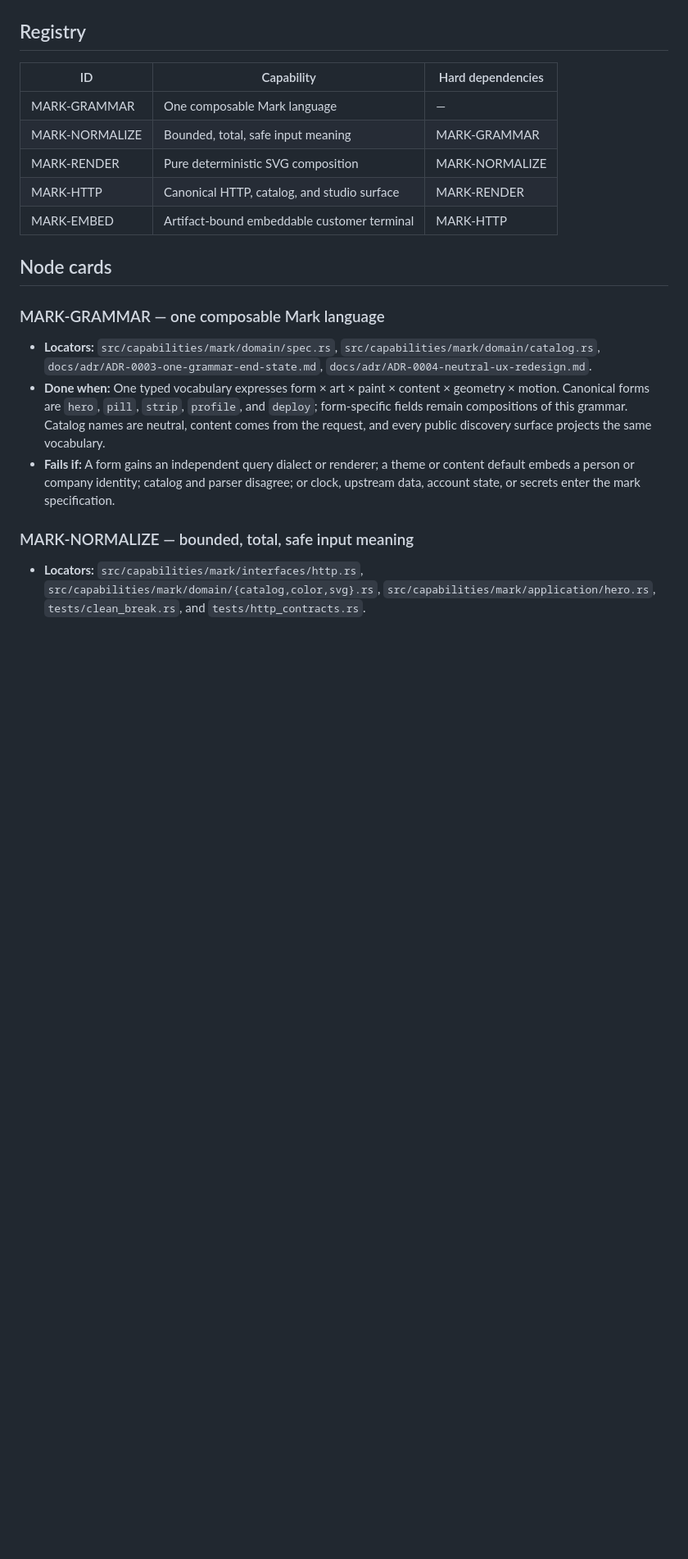
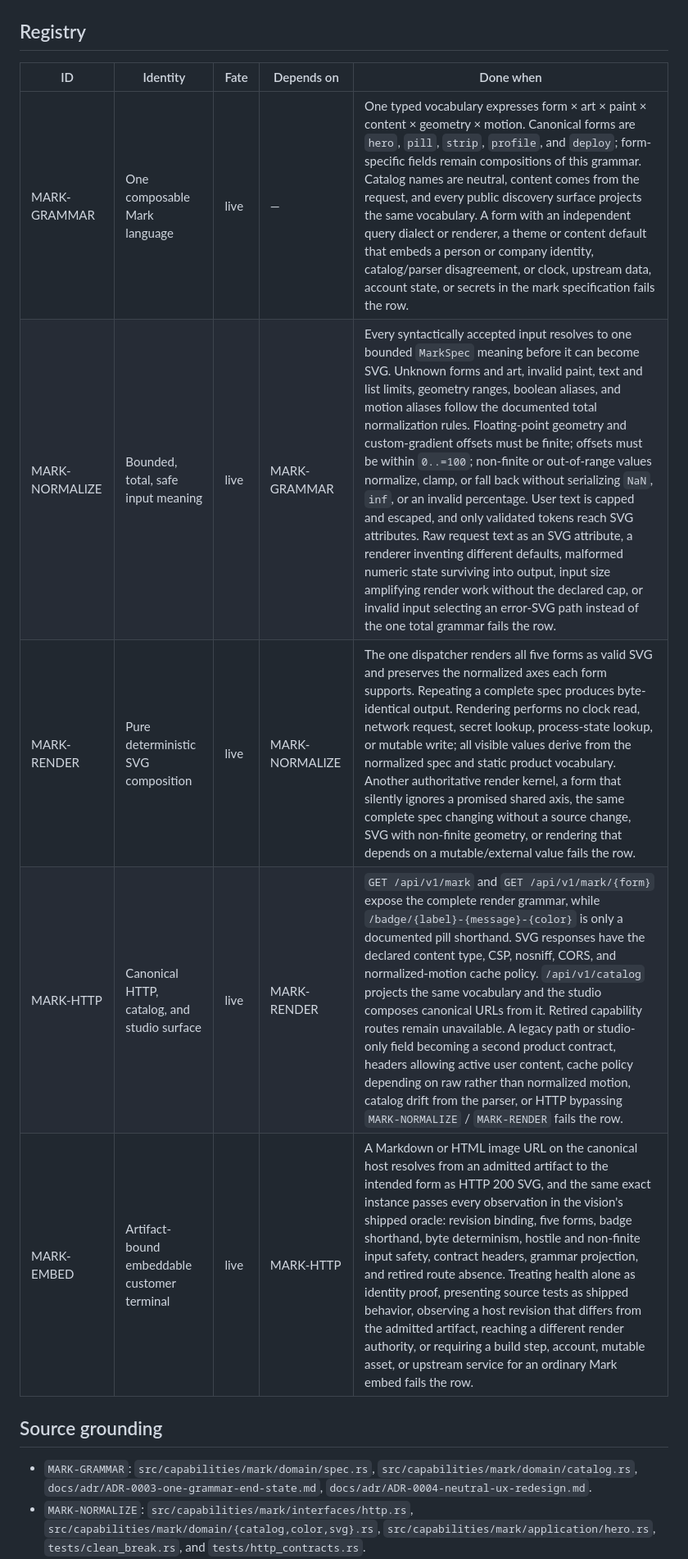
Before and after one commit to SylphxAI/mark, a Markdown page: docs/capabilities.md, the part around one of its changes. Shown at 82% size. Drawn GitHub-style; blank space fills up the shorter version.

```diff
--- a/docs/capabilities.md
+++ b/docs/capabilities.md
@@ -38,35 +51,21 @@ flowchart LR
 
 ## Registry
 
-| ID | Capability | Hard dependencies |
-| --- | --- | --- |
-| MARK-GRAMMAR | One composable Mark language | — |
-| MARK-NORMALIZE | Bounded, total, safe input meaning | MARK-GRAMMAR |
-| MARK-RENDER | Pure deterministic SVG composition | MARK-NORMALIZE |
-| MARK-HTTP | Canonical HTTP, catalog, and studio surface | MARK-RENDER |
-| MARK-EMBED | Artifact-bound embeddable customer terminal | MARK-HTTP |
+| ID | Identity | Fate | Depends on | Done when |
+| --- | --- | --- | --- | --- |
+| MARK-GRAMMAR | One composable Mark language | live | — | One typed vocabulary expresses form × art × paint × content × geometry × motion. Canonical forms are `hero`, `pill`, `strip`, `profile`, and `deploy`; form-specific fields remain compositions of this grammar. Catalog names are neutral, content comes from the request, and every public discovery surface projects the same vocabulary. A form with an independent query dialect or renderer, a theme or content default that embeds a person or company identity, catalog/parser disagreement, or clock, upstream data, account state, or secrets in the mark specification fails the row. |
+| MARK-NORMALIZE | Bounded, total, safe input meaning | live | MARK-GRAMMAR | Every syntactically accepted input resolves to one bounded `MarkSpec` meaning before it can become SVG. Unknown forms and art, invalid paint, text and list limits, geometry ranges, boolean aliases, and motion aliases follow the documented total normalization rules. Floating-point geometry and custom-gradient offsets must be finite; offsets must be within `0..=100`; non-finite or out-of-range values normalize, clamp, or fall back without serializing `NaN`, `inf`, or an invalid percentage. User text is capped and escaped, and only validated tokens reach SVG attributes. Raw request text as an SVG attribute, a renderer inventing different defaults, malformed numeric state surviving into output, input size amplifying render work without the declared cap, or invalid input selecting an error-SVG path instead of the one total grammar fails the row. |
+| MARK-RENDER | Pure deterministic SVG composition | live | MARK-NORMALIZE | The one dispatcher renders all five forms as valid SVG and preserves the normalized axes each form supports. Repeating a complete spec produces byte-identical output. Rendering performs no clock read, network request, secret lookup, process-state lookup, or mutable write; all visible values derive from the normalized spec and static product vocabulary. Another authoritative render kernel, a form that silently ignores a promised shared axis, the same complete spec changing without a source change, SVG with non-finite geometry, or rendering that depends on a mutable/external value fails the row. |
+| MARK-HTTP | Canonical HTTP, catalog, and studio surface | live | MARK-RENDER | `GET /api/v1/mark` and `GET /api/v1/mark/{form}` expose the complete render grammar, while `/badge/{label}-{message}-{color}` is only a documented pill shorthand. SVG responses have the declared content type, CSP, nosniff, CORS, and normalized-motion cache policy. `/api/v1/catalog` projects the same vocabulary and the studio composes canonical URLs from it. Retired capability routes remain unavailable. A legacy path or studio-only field becoming a second product contract, headers allowing active user content, cache policy depending on raw rather than normalized motion, catalog drift from the parser, or HTTP bypassing `MARK-NORMALIZE` / `MARK-RENDER` fails the row. |
+| MARK-EMBED | Artifact-bound embeddable customer terminal | live | MARK-HTTP | A Markdown or HTML image URL on the canonical host resolves from an admitted artifact to the intended form as HTTP 200 SVG, and the same exact instance passes every observation in the vision's shipped oracle: revision binding, five forms, badge shorthand, byte determinism, hostile and non-finite input safety, contract headers, grammar projection, and retired route absence. Treating health alone as identity proof, presenting source tests as shipped behavior, observing a host revision that differs from the admitted artifact, reaching a different render authority, or requiring a build step, account, mutable asset, or upstream service for an ordinary Mark embed fails the row. |
 
-## Node cards
+## Source grounding
 
-### MARK-GRAMMAR — one composable Mark language
-
-- **Locators:** `src/capabilities/mark/domain/spec.rs`,
+- `MARK-GRAMMAR`: `src/capabilities/mark/domain/spec.rs`,
   `src/capabilities/mark/domain/catalog.rs`,
   `docs/adr/ADR-0003-one-grammar-end-state.md`,
   `docs/adr/ADR-0004-neutral-ux-redesign.md`.
-- **Done when:** One typed vocabulary expresses form × art × paint × content ×
-  geometry × motion. Canonical forms are `hero`, `pill`, `strip`, `profile`,
-  and `deploy`; form-specific fields remain compositions of this grammar.
-  Catalog names are neutral, content comes from the request, and every public
-  discovery surface projects the same vocabulary.
-- **Fails if:** A form gains an independent query dialect or renderer; a theme
-  or content default embeds a person or company identity; catalog and parser
-  disagree; or clock, upstream data, account state, or secrets enter the mark
-  specification.
-
-### MARK-NORMALIZE — bounded, total, safe input meaning
-
-- **Locators:** `src/capabilities/mark/interfaces/http.rs`,
+- `MARK-NORMALIZE`: `src/capabilities/mark/interfaces/http.rs`,
   `src/capabilities/mark/domain/{catalog,color,svg}.rs`,
   `src/capabilities/mark/application/hero.rs`, `tests/clean_break.rs`, and
   `tests/http_contracts.rs`.
```
Also changed, not shown: other parts of docs/capabilities.md (+34 -60 lines), docs/vision.md (+7 -2 lines).
